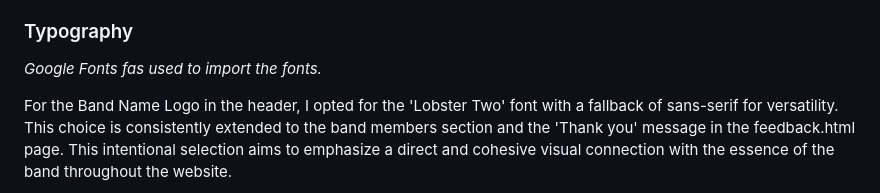
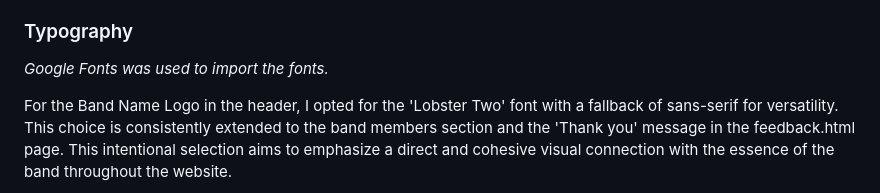
Before and after one commit to elindalenback/Project1-band, a Markdown page: README.md, the part around one of its changes. GitHub-like rendering.

Commit message:
docs: spelling correction

```diff
--- a/README.md
+++ b/README.md
@@ -66,7 +66,7 @@ Additionally, I've extracted the blue color (#baf0f9) from the header picture to
 
 ### Typography
 
-*Google Fonts fas used to import the fonts.*
+*Google Fonts was used to import the fonts.*
 
 For the Band Name Logo in the header, I opted for the 'Lobster Two' font with a fallback of sans-serif for versatility. This choice is consistently extended to the band members section and the 'Thank you' message in the feedback.html page. This intentional selection aims to emphasize a direct and cohesive visual connection with the essence of the band throughout the website.
 
```
Also changed, not shown: other parts of README.md (+1 -1 lines).
